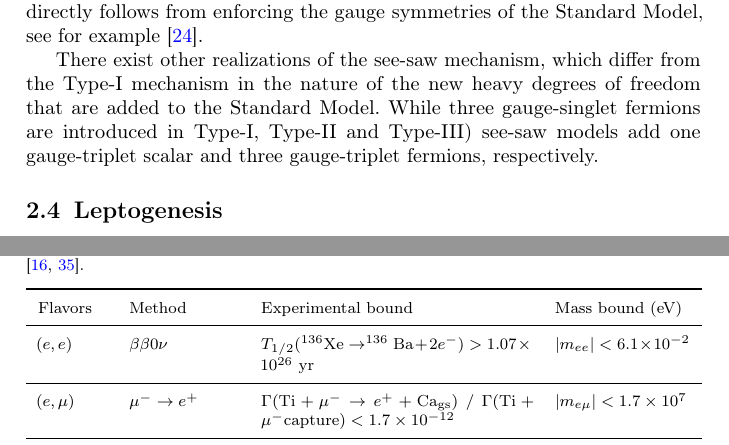
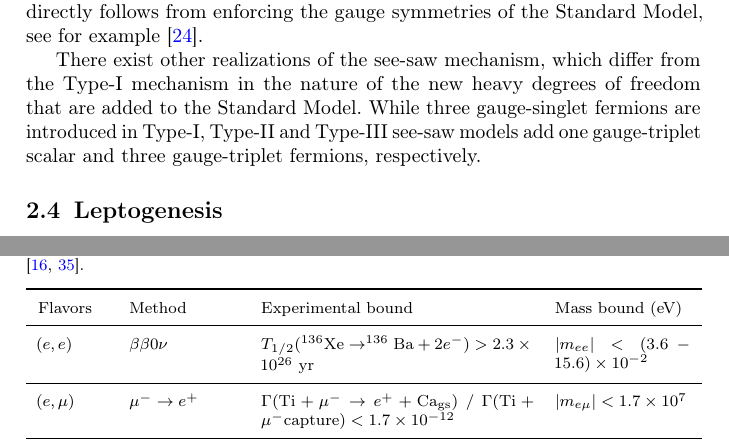
Before and after one commit to jjgomezcadenas/reviewbb0nu2023, a LaTeX paper (main.tex, which reads src/massivenus.tex): two parts of pages 15 and 18 of 84, joined at a grey line, cut so that both start at the same text. Compiled offline with pdfLaTeX.

Commit message:
update (e,e) row in table 1

```diff
--- a/src/massivenus.tex
+++ b/src/massivenus.tex
@@ -419,7 +419,7 @@ W^-W^-\to l^-_{\alpha}l^-_{\beta}
 \toprule
 Flavors & Method & Experimental bound & Mass bound (eV) \\ \midrule
 %
-$(e,e)$ & \bbonu & $T_{1/2}(\Xe{136} \to \Ba{136}+2e^-)>1.07 \times 10^{26}\ \mathrm{yr}$ & $\lvert m_{ee}\rvert < 6.1\times 10^{-2}$ \\ \midrule
+$(e,e)$ & \bbonu & $T_{1/2}(\Xe{136} \to \Ba{136}+2e^-)>2.3 \times 10^{26}\ \mathrm{yr}$ & $\lvert m_{ee}\rvert < (3.6-15.6)\times 10^{-2}$ \\ \midrule
 %
 $(e,\mu)$ & $\mu^- \to e^+$ & $\Gamma(\mathrm{Ti}+\mu^- \to e^+ +\mathrm{Ca}_{\rm gs})\ /\ \Gamma(\text{Ti}+\mu^-\text{capture})<1.7 \times 10^{-12}$ & $\lvert m_{e\mu}\rvert < 1.7 \times 10^7$ \\ \midrule
 %
```
Also changed, not shown: src/massivenus.tex (2 more changed lines).
